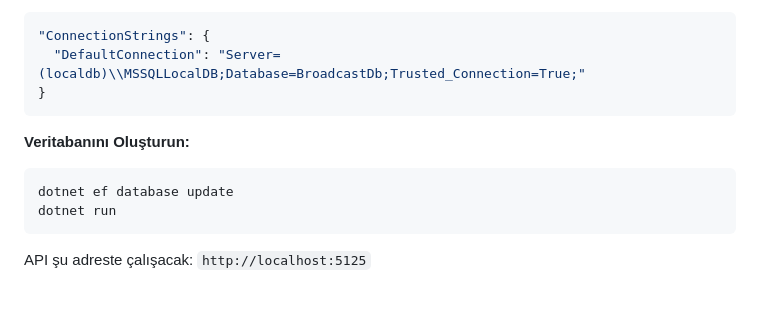
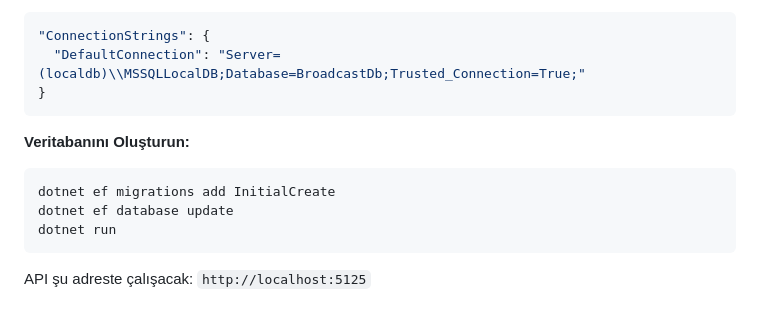
Before and after one commit to sebahattinn/image-broadcast-tv, a Markdown page: README.md, the part around the change. Rendered like a GitHub page.

````diff
--- a/README.md
+++ b/README.md
@@ -32,6 +32,7 @@ dotnet restore
 
 **Veritabanını Oluşturun:**
 ```bash
+dotnet ef migrations add InitialCreate
 dotnet ef database update
 dotnet run
 ```
````
